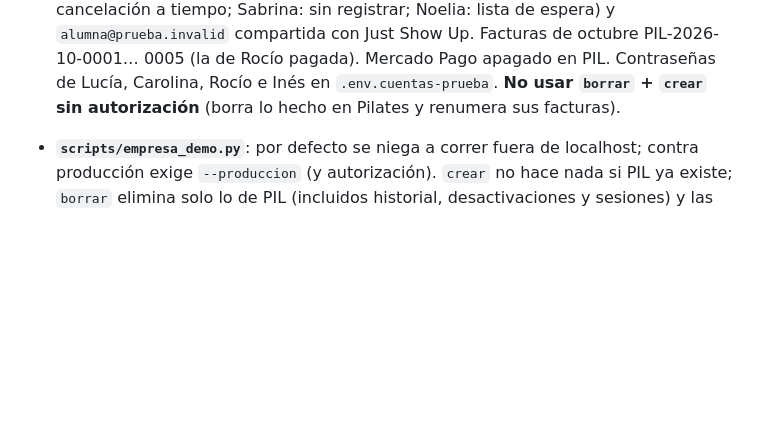
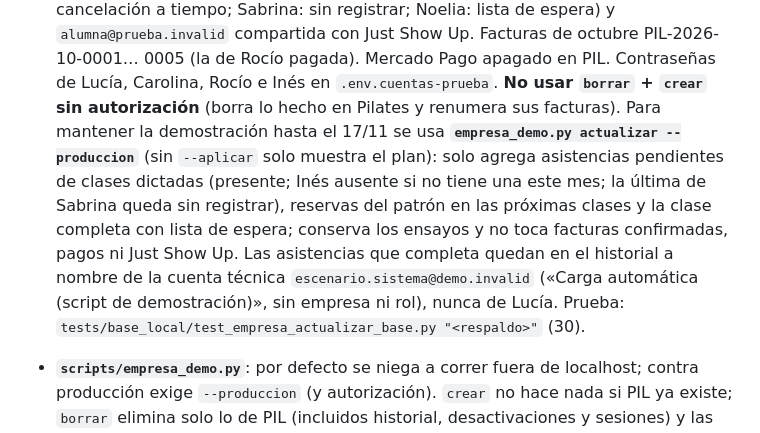
Before and after one commit to pilisoldo1-code/Just-Show-Up, a Markdown page: CLAUDE.md, the part around the change. Rendered like a GitHub page; blank space fills up the shorter version.

Commit message:
CLAUDE.md: modo actualizar del escenario de Pilates Centro
Co-Authored-By: Claude Opus 5.5 <noreply@anthropic.com>

```diff
--- a/CLAUDE.md
+++ b/CLAUDE.md
@@ -883,7 +883,13 @@ Para cada módulo, en este orden:
   Noelia: lista de espera) y `alumna@prueba.invalid` compartida con Just Show Up. Facturas de octubre PIL-2026-10-0001…
   0005 (la de Rocío pagada). Mercado Pago apagado en PIL. Contraseñas de Lucía, Carolina, Rocío e Inés en
   `.env.cuentas-prueba`. **No usar `borrar` + `crear` sin autorización** (borra lo hecho en Pilates y renumera sus
-  facturas).
+  facturas). Para mantener la demostración hasta el 17/11 se usa **`empresa_demo.py actualizar --produccion`** (sin
+  `--aplicar` solo muestra el plan): solo agrega asistencias pendientes de clases dictadas (presente; Inés ausente si no
+  tiene una este mes; la última de Sabrina queda sin registrar), reservas del patrón en las próximas clases y la clase
+  completa con lista de espera; conserva los ensayos y no toca facturas confirmadas, pagos ni Just Show Up. Las
+  asistencias que completa quedan en el historial a nombre de la cuenta técnica `escenario.sistema@demo.invalid`
+  («Carga automática (script de demostración)», sin empresa ni rol), nunca de Lucía. Prueba:
+  `tests/base_local/test_empresa_actualizar_base.py "<respaldo>"` (30).
 - **`scripts/empresa_demo.py`**: por defecto se niega a correr fuera de localhost; contra producción exige `--produccion`
   (y autorización). `crear` no hace nada si PIL ya existe; `borrar` elimina solo lo de PIL (incluidos historial,
   desactivaciones y sesiones) y las cuentas que pertenecen solo a PIL y son `.invalid` (si encuentra otra, no borra
```
